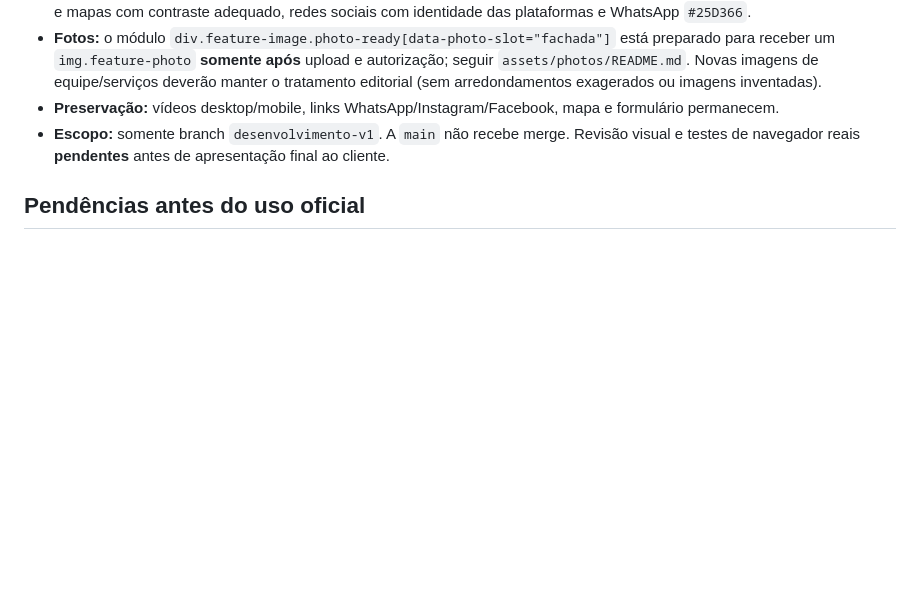
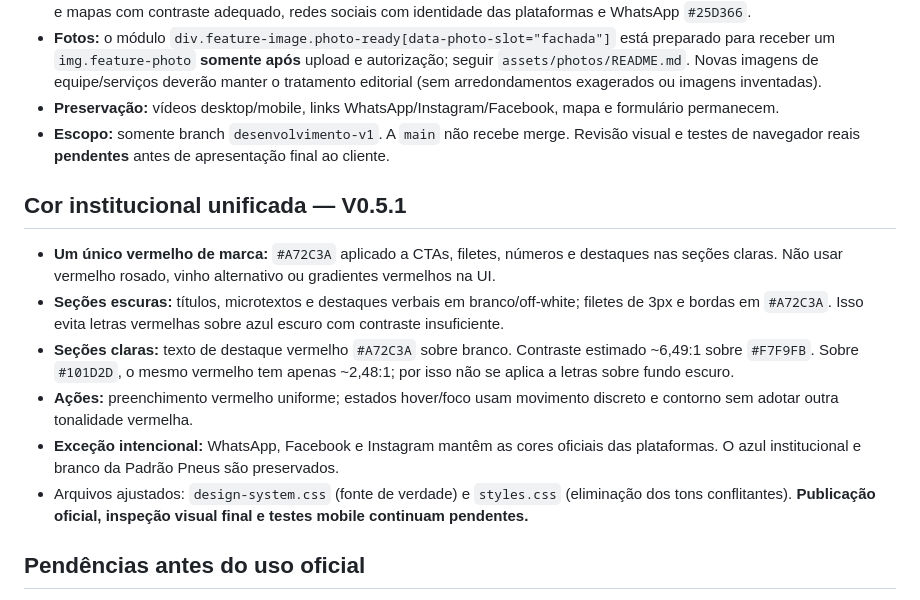
Before and after one commit to olegariotech-site/padrao-pneus, a Markdown page: README.md, the part around the change. Rendered like a GitHub page; blank space fills up the shorter version.

Commit message:
docs(brand): registrar vermelho institucional único e contraste V0.5.1

```diff
--- a/README.md
+++ b/README.md
@@ -84,6 +84,15 @@ Não modificar a main nem configurar o domínio do cliente nesta fase.
 - **Preservação:** vídeos desktop/mobile, links WhatsApp/Instagram/Facebook, mapa e formulário permanecem.
 - **Escopo:** somente branch `desenvolvimento-v1`. A `main` não recebe merge. Revisão visual e testes de navegador reais **pendentes** antes de apresentação final ao cliente.
 
+## Cor institucional unificada — V0.5.1
+
+- **Um único vermelho de marca:** `#A72C3A` aplicado a CTAs, filetes, números e destaques nas seções claras. Não usar vermelho rosado, vinho alternativo ou gradientes vermelhos na UI.
+- **Seções escuras:** títulos, microtextos e destaques verbais em branco/off-white; filetes de 3px e bordas em `#A72C3A`. Isso evita letras vermelhas sobre azul escuro com contraste insuficiente.
+- **Seções claras:** texto de destaque vermelho `#A72C3A` sobre branco. Contraste estimado ~6,49:1 sobre `#F7F9FB`. Sobre `#101D2D`, o mesmo vermelho tem apenas ~2,48:1; por isso não se aplica a letras sobre fundo escuro.
+- **Ações:** preenchimento vermelho uniforme; estados hover/foco usam movimento discreto e contorno sem adotar outra tonalidade vermelha.
+- **Exceção intencional:** WhatsApp, Facebook e Instagram mantêm as cores oficiais das plataformas. O azul institucional e branco da Padrão Pneus são preservados.
+- Arquivos ajustados: `design-system.css` (fonte de verdade) e `styles.css` (eliminação dos tons conflitantes). **Publicação oficial, inspeção visual final e testes mobile continuam pendentes.**
+
 ## Pendências antes do uso oficial
 
 1. Validar a identidade própria da Padrão Pneus com Rodolfo.
```
